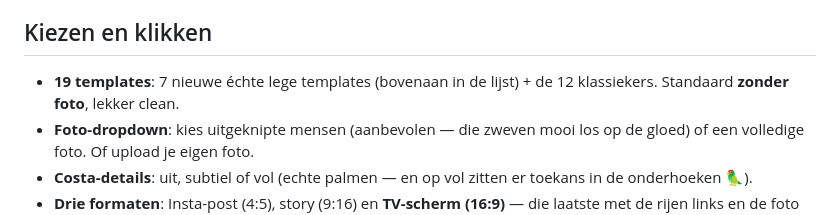
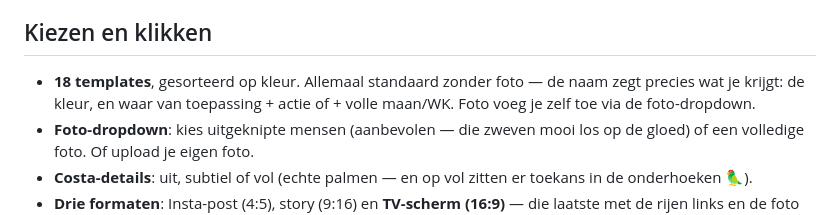
Before and after one commit to Mitchroelchatbot/Costa-Insta-Generator, a Markdown page: docs/costa-generator-instructie.md, the part around the change. GitHub-like rendering.

```diff
--- a/docs/costa-generator-instructie.md
+++ b/docs/costa-generator-instructie.md
@@ -27,7 +27,7 @@ Dus: **dag + datum**, de **titel tussen aanhalingstekens**, **met** wie er draai
 
 ## Kiezen en klikken
 
-- **19 templates**: 7 nieuwe échte lege templates (bovenaan in de lijst) + de 12 klassiekers. Standaard **zonder foto**, lekker clean.
+- **18 templates**, gesorteerd op kleur. Allemaal standaard zonder foto — de naam zegt precies wat je krijgt: de kleur, en waar van toepassing + actie of + volle maan/WK. Foto voeg je zelf toe via de foto-dropdown.
 - **Foto-dropdown**: kies uitgeknipte mensen (aanbevolen — die zweven mooi los op de gloed) of een volledige foto. Of upload je eigen foto.
 - **Costa-details**: uit, subtiel of vol (echte palmen — en op vol zitten er toekans in de onderhoeken 🦜).
 - **Drie formaten**: Insta-post (4:5), story (9:16) en **TV-scherm (16:9)** — die laatste met de rijen links en de foto rechts, zoals op de schermen in de zaak.
```
Also changed, not shown: docs/costa-overdracht-v6.md (+4 -0 lines).
